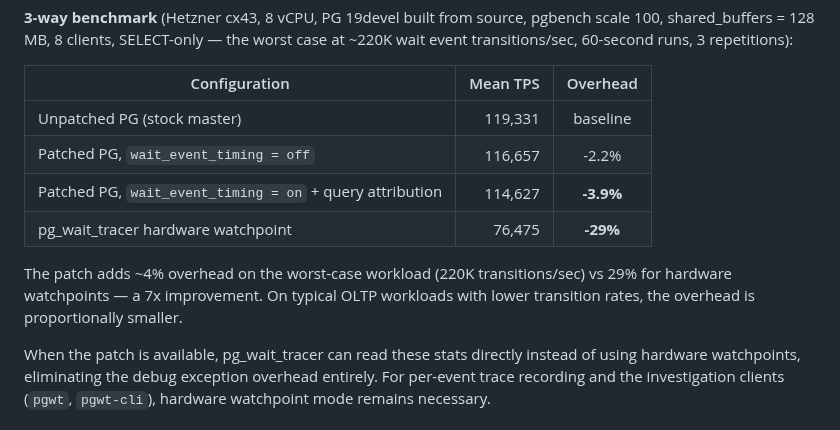
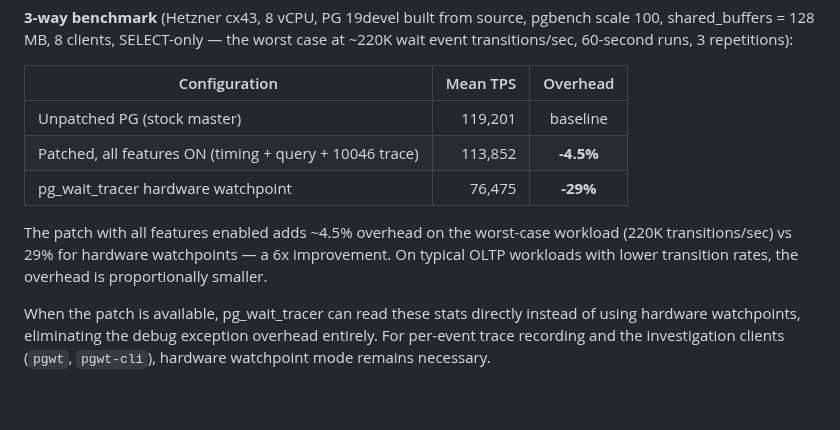
Before and after one commit to AboEl3iz/pg_wait_tracer, a Markdown page: README.md, the part around the change. GitHub-like rendering; blank space fills up the shorter version.

Commit message:
Update benchmark: all features ON (timing + query + 10046 trace) = 4.5%
With timing, query attribution, AND per-session 10046 trace all enabled:
4.5% overhead on worst case vs 29% for hardware watchpoints (6x better).
Trace ring buffer adds only ~0.6% on top of timing + query attribution.

Co-Authored-By: Claude Opus 4.6 (1M context) <noreply@anthropic.com>

```diff
--- a/README.md
+++ b/README.md
@@ -1148,14 +1148,14 @@ worst case at ~220K wait event transitions/sec, 60-second runs, 3 repetitions):
 
 | Configuration | Mean TPS | Overhead |
 |---|---:|:---:|
-| Unpatched PG (stock master) | 119,331 | baseline |
-| Patched PG, `wait_event_timing = off` | 116,657 | -2.2% |
-| Patched PG, `wait_event_timing = on` + query attribution | 114,627 | **-3.9%** |
+| Unpatched PG (stock master) | 119,201 | baseline |
+| Patched, all features ON (timing + query + 10046 trace) | 113,852 | **-4.5%** |
 | pg_wait_tracer hardware watchpoint | 76,475 | **-29%** |
 
-The patch adds ~4% overhead on the worst-case workload (220K transitions/sec)
-vs 29% for hardware watchpoints — a 7x improvement. On typical OLTP workloads
-with lower transition rates, the overhead is proportionally smaller.
+The patch with all features enabled adds ~4.5% overhead on the worst-case
+workload (220K transitions/sec) vs 29% for hardware watchpoints — a 6x
+improvement. On typical OLTP workloads with lower transition rates, the
+overhead is proportionally smaller.
 
 When the patch is available, pg_wait_tracer can read these stats directly
 instead of using hardware watchpoints, eliminating the debug exception overhead
```
